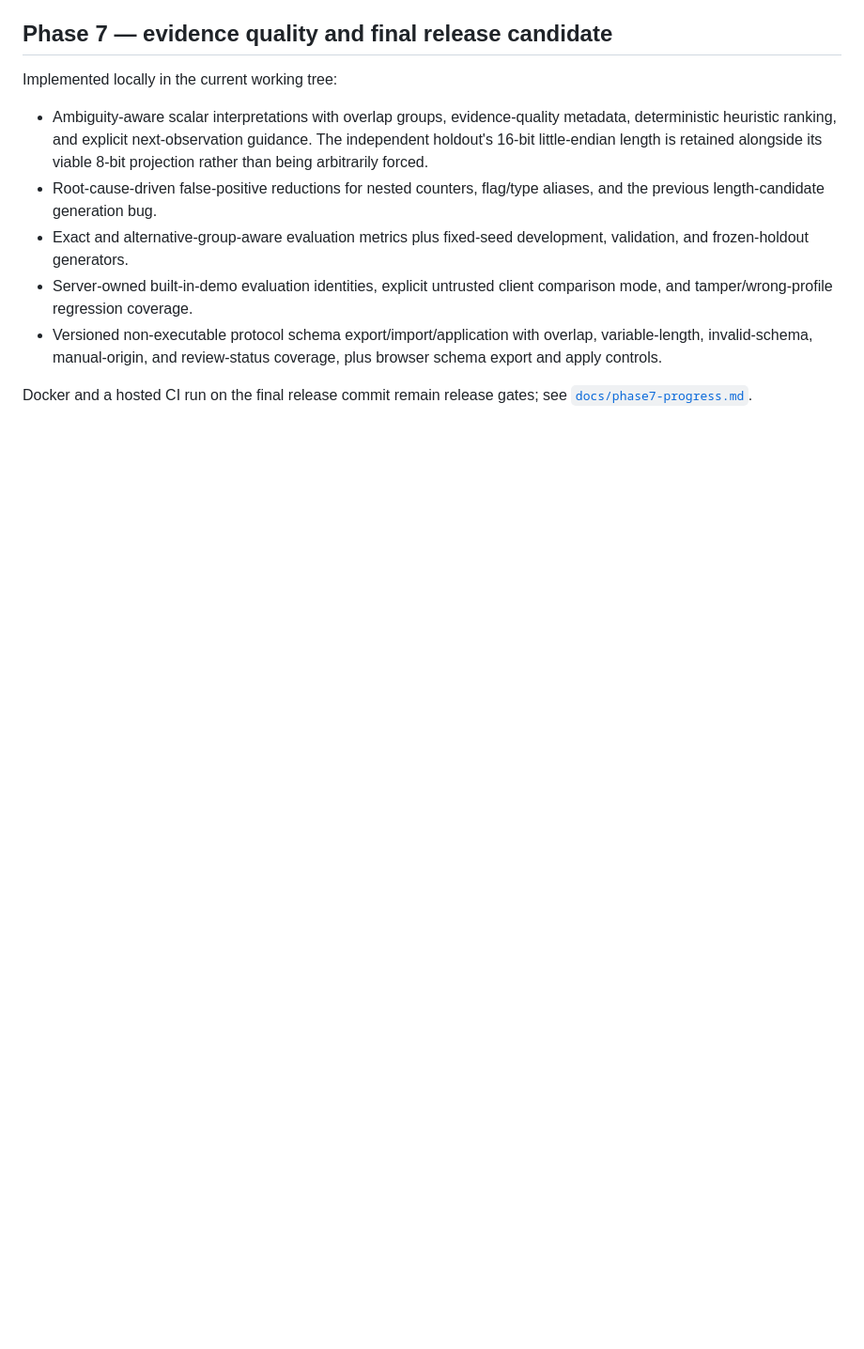
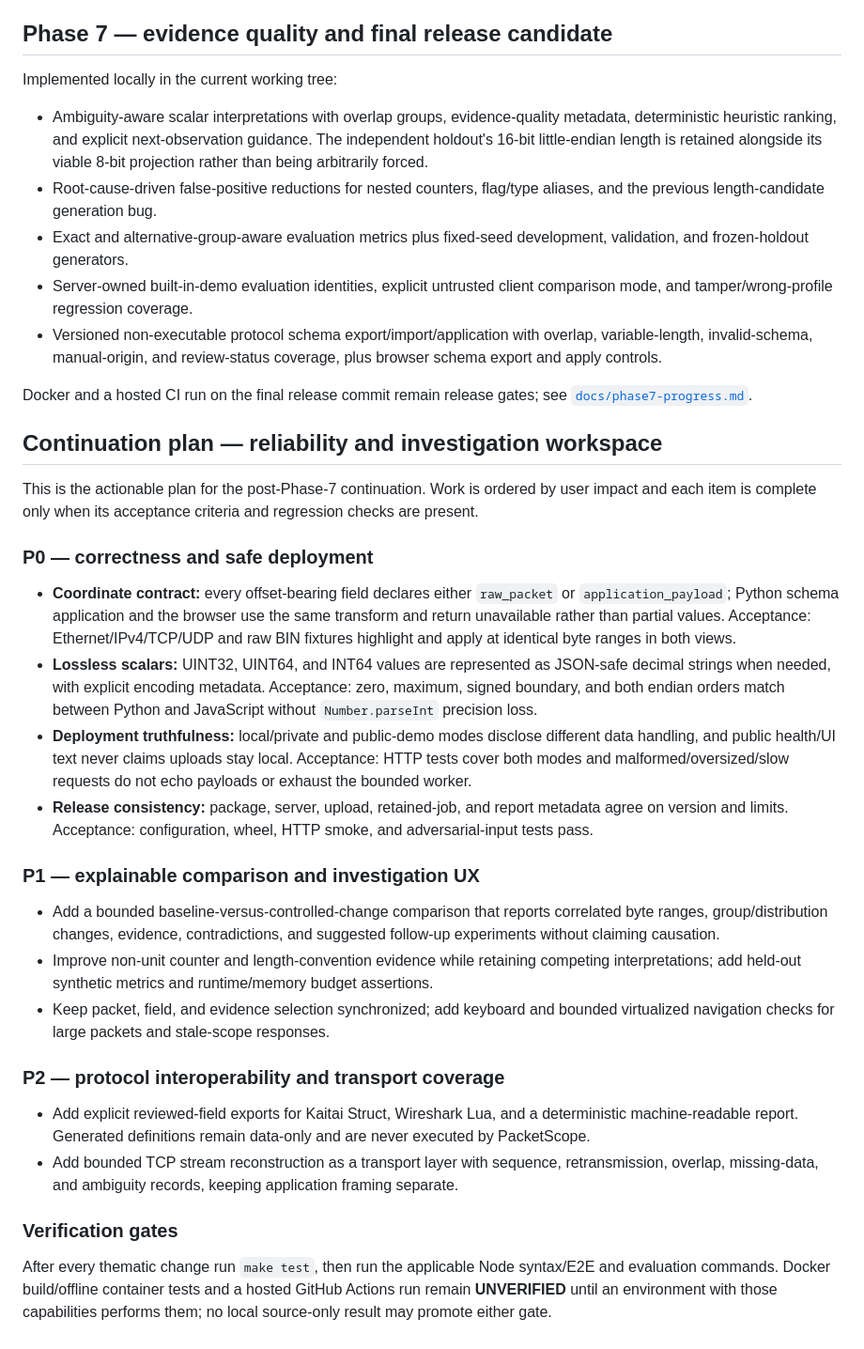
Before and after one commit to kotovasia5120/PacketScope, a Markdown page: docs/plan.md, the part around the change. Shown at 94% size. Rendered like a GitHub page; blank space fills up the shorter version.

Commit message:
docs: add post-phase-seven continuation plan

```diff
--- a/docs/plan.md
+++ b/docs/plan.md
@@ -118,3 +118,56 @@ Implemented locally in the current working tree:
 
 Docker and a hosted CI run on the final release commit remain release gates;
 see [`docs/phase7-progress.md`](phase7-progress.md).
+
+## Continuation plan — reliability and investigation workspace
+
+This is the actionable plan for the post-Phase-7 continuation. Work is
+ordered by user impact and each item is complete only when its acceptance
+criteria and regression checks are present.
+
+### P0 — correctness and safe deployment
+
+- **Coordinate contract:** every offset-bearing field declares either
+  `raw_packet` or `application_payload`; Python schema application and the
+  browser use the same transform and return unavailable rather than partial
+  values. Acceptance: Ethernet/IPv4/TCP/UDP and raw BIN fixtures highlight and
+  apply at identical byte ranges in both views.
+- **Lossless scalars:** UINT32, UINT64, and INT64 values are represented as
+  JSON-safe decimal strings when needed, with explicit encoding metadata.
+  Acceptance: zero, maximum, signed boundary, and both endian orders match
+  between Python and JavaScript without `Number.parseInt` precision loss.
+- **Deployment truthfulness:** local/private and public-demo modes disclose
+  different data handling, and public health/UI text never claims uploads stay
+  local. Acceptance: HTTP tests cover both modes and malformed/oversized/slow
+  requests do not echo payloads or exhaust the bounded worker.
+- **Release consistency:** package, server, upload, retained-job, and report
+  metadata agree on version and limits. Acceptance: configuration, wheel, HTTP
+  smoke, and adversarial-input tests pass.
+
+### P1 — explainable comparison and investigation UX
+
+- Add a bounded baseline-versus-controlled-change comparison that reports
+  correlated byte ranges, group/distribution changes, evidence, contradictions,
+  and suggested follow-up experiments without claiming causation.
+- Improve non-unit counter and length-convention evidence while retaining
+  competing interpretations; add held-out synthetic metrics and runtime/memory
+  budget assertions.
+- Keep packet, field, and evidence selection synchronized; add keyboard and
+  bounded virtualized navigation checks for large packets and stale-scope
+  responses.
+
+### P2 — protocol interoperability and transport coverage
+
+- Add explicit reviewed-field exports for Kaitai Struct, Wireshark Lua, and a
+  deterministic machine-readable report. Generated definitions remain data-only
+  and are never executed by PacketScope.
+- Add bounded TCP stream reconstruction as a transport layer with sequence,
+  retransmission, overlap, missing-data, and ambiguity records, keeping
+  application framing separate.
+
+### Verification gates
+
+After every thematic change run `make test`, then run the applicable Node
+syntax/E2E and evaluation commands. Docker build/offline container tests and a
+hosted GitHub Actions run remain **UNVERIFIED** until an environment with those
+capabilities performs them; no local source-only result may promote either gate.
```
